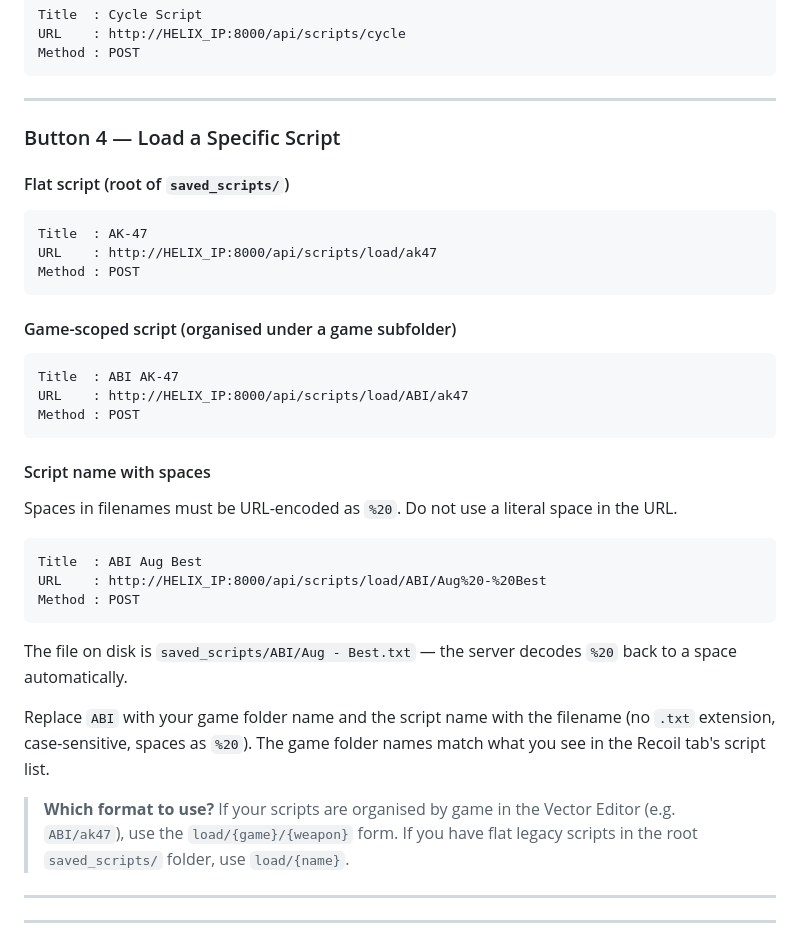
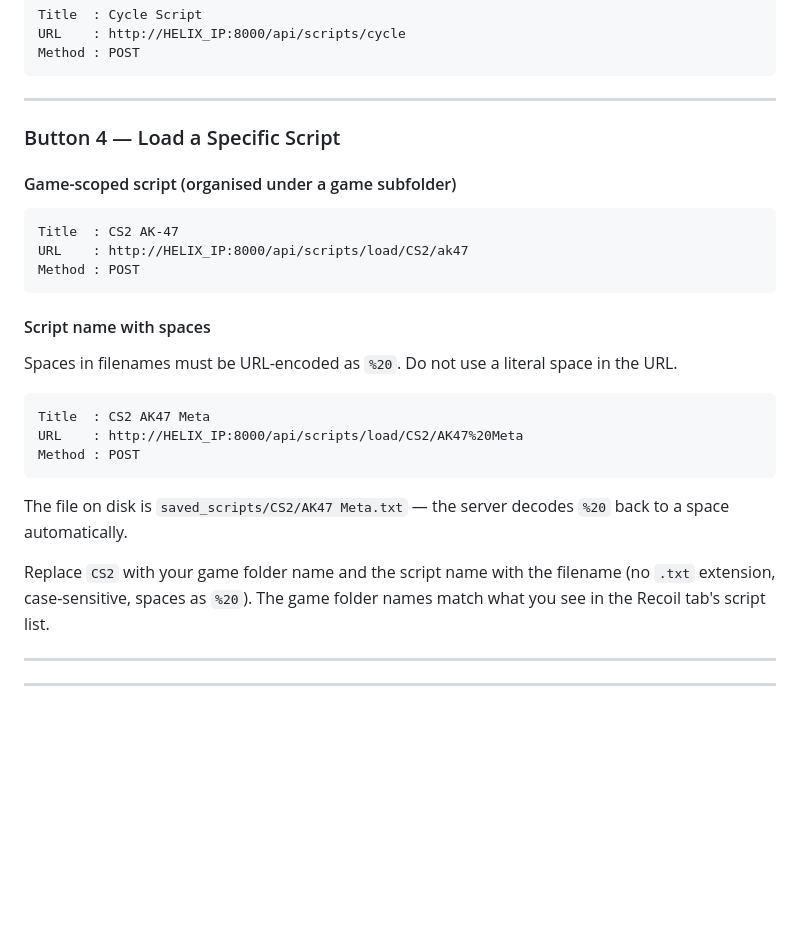
Before and after one commit to jteddy/Helix, a Markdown page: streamdeck/SETUP.md, the part around the change. Drawn GitHub-style; blank space fills up the shorter version.

Commit message:
docs: update SETUP.md script load examples to use CS2

````diff
--- a/streamdeck/SETUP.md
+++ b/streamdeck/SETUP.md
@@ -83,17 +83,10 @@ Method : POST
 
 ### Button 4 — Load a Specific Script
 
-#### Flat script (root of `saved_scripts/`)
-```
-Title  : AK-47
-URL    : http://HELIX_IP:8000/api/scripts/load/ak47
-Method : POST
-```
-
 #### Game-scoped script (organised under a game subfolder)
 ```
-Title  : ABI AK-47
-URL    : http://HELIX_IP:8000/api/scripts/load/ABI/ak47
+Title  : CS2 AK-47
+URL    : http://HELIX_IP:8000/api/scripts/load/CS2/ak47
 Method : POST
 ```
 
@@ -102,16 +95,14 @@ Method : POST
 Spaces in filenames must be URL-encoded as `%20`. Do not use a literal space in the URL.
 
 ```
-Title  : ABI Aug Best
-URL    : http://HELIX_IP:8000/api/scripts/load/ABI/Aug%20-%20Best
+Title  : CS2 AK47 Meta
+URL    : http://HELIX_IP:8000/api/scripts/load/CS2/AK47%20Meta
 Method : POST
 ```
 
-The file on disk is `saved_scripts/ABI/Aug - Best.txt` — the server decodes `%20` back to a space automatically.
+The file on disk is `saved_scripts/CS2/AK47 Meta.txt` — the server decodes `%20` back to a space automatically.
 
-Replace `ABI` with your game folder name and the script name with the filename (no `.txt` extension, case-sensitive, spaces as `%20`). The game folder names match what you see in the Recoil tab's script list.
-
-> **Which format to use?** If your scripts are organised by game in the Vector Editor (e.g. `ABI/ak47`), use the `load/{game}/{weapon}` form. If you have flat legacy scripts in the root `saved_scripts/` folder, use `load/{name}`.
+Replace `CS2` with your game folder name and the script name with the filename (no `.txt` extension, case-sensitive, spaces as `%20`). The game folder names match what you see in the Recoil tab's script list.
 
 ---
 
````
